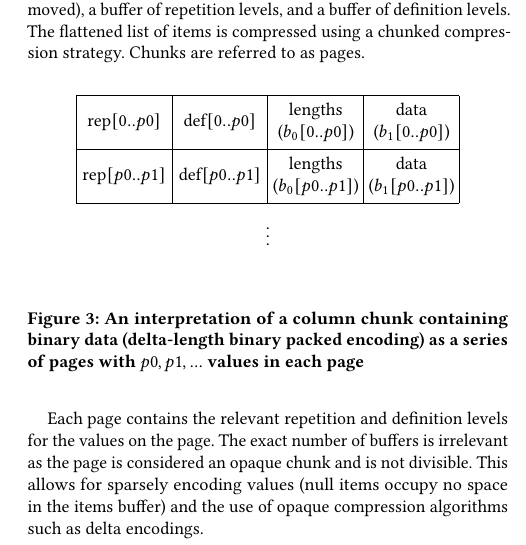
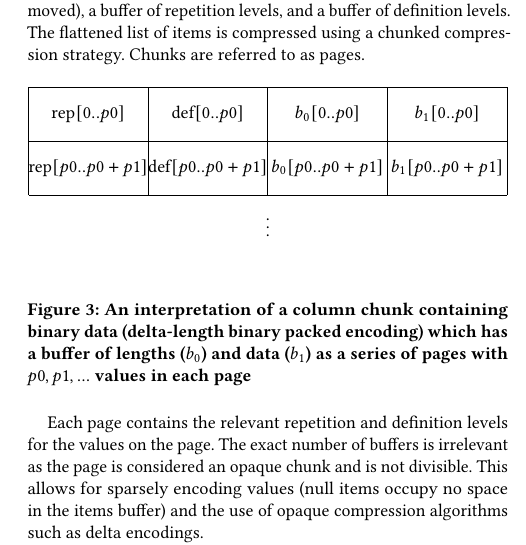
Before and after one commit to lancedb/lance-research, a LaTeX paper (file_2_1/paper/main.tex): part of one column of page 4 of 13, cut so that both start at the same text. Compiled offline with pdfLaTeX.

Commit message:
Minor fix to figure 3

```diff
--- a/file_2_1/paper/main.tex
+++ b/file_2_1/paper/main.tex
@@ -195,13 +195,13 @@ Parquet converts a nested array into a series of flattened leaf columns.  Each l
 
 \begin{figure}[h]
     \centering
-    \begin{bytefield}[bitheight=3em]{32}
-      \bitbox{8}{rep$[0..p0]$} & \bitbox{8}{def$[0..p0]$} & \bitbox{8}{lengths ($b_0[0..p0]$)} & \bitbox{8}{data ($b_1[0..p0]$)} \\
-      \bitbox{8}{rep$[p0..p1]$} & \bitbox{8}{def$[p0..p1]$} & \bitbox{8}{lengths ($b_0[p0..p1]$)} & \bitbox{8}{data ($b_1[p0..p1]$)} \\
+    \begin{bytefield}[bitheight=3em]{40}
+      \bitbox{10}{rep$[0..p0]$} & \bitbox{10}{def$[0..p0]$} & \bitbox{10}{$b_0[0..p0]$} & \bitbox{10}{$b_1[0..p0]$} \\
+      \bitbox{10}{rep$[p0..p0+p1]$} & \bitbox{10}{def$[p0..p0+p1]$} & \bitbox{10}{$b_0[p0..p0+p1]$} & \bitbox{10}{$b_1[p0..p0+p1]$} \\
       \wordbox[]{1}{$\vdots$} \\[1ex]
     \end{bytefield}
-    \Description{The image contains two boxes stacked on top of each other.  The top box is split into four boxes.  The first contains the repetition buffer from 0 to p0.  The second contains the definition buffer from 0 to p0.  The third contains the lengths buffer from 0 to p0.  The fourth contains the data buffer from 0 to p0.  The lower box is split into four similar boxes except they range from p0 to p1. }
-    \caption{An interpretation of a column chunk containing binary data (delta-length binary packed encoding) as a series of pages with $p0, p1, ...$ values in each page}
+    \Description{The image contains two boxes stacked on top of each other.  The top box is split into four boxes.  The first contains the repetition buffer from 0 to p0.  The second contains the definition buffer from 0 to p0.  The third contains the lengths buffer from 0 to p0.  The fourth contains the data buffer from 0 to p0.  The lower box is split into four similar boxes except they range from p0 to p0 + p1. }
+    \caption{An interpretation of a column chunk containing binary data (delta-length binary packed encoding) which has a buffer of lengths ($b_0$) and data ($b_1$) as a series of pages with $p0, p1, ...$ values in each page}
 \end{figure}
 
 Each page contains the relevant repetition and definition levels for the values on the page.  The exact number of buffers is irrelevant as the page is considered an opaque chunk and is not divisible.  This allows for sparsely encoding values (null items occupy no space in the items buffer) and the use of opaque compression algorithms such as delta encodings.
```
Also changed, not shown: file_2_1/paper/paper.pdf.
